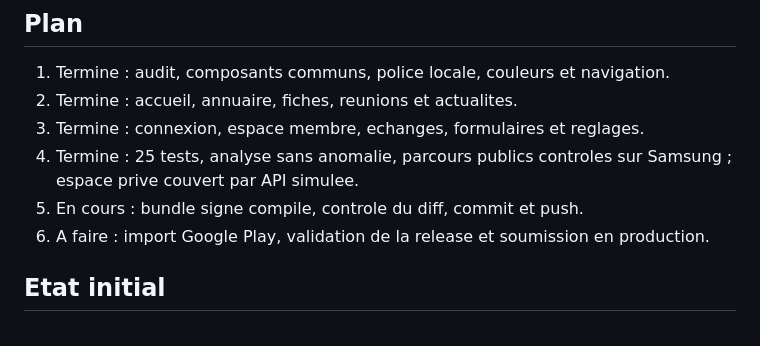
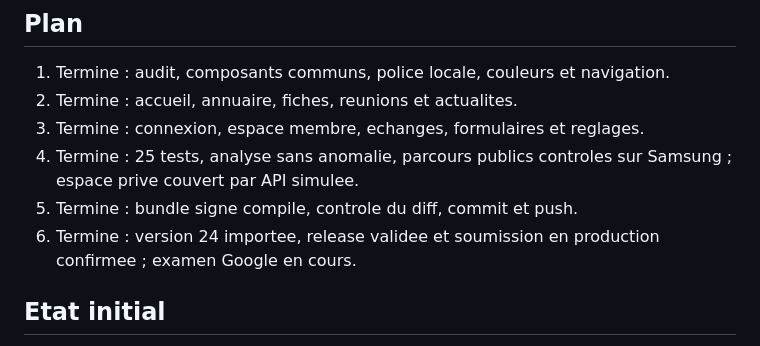
Before and after one commit to MatthieuWevox/cec26-mobile, a Markdown page: PREMIUM_RELEASE_WORKLOG.md, the part around one of its changes. Drawn GitHub-style.

Commit message:
Document premium Android 2.1.0 production submission

```diff
--- a/PREMIUM_RELEASE_WORKLOG.md
+++ b/PREMIUM_RELEASE_WORKLOG.md
@@ -12,8 +12,8 @@ Le prototype sert de reference visuelle. Aucun contenu fictif ne doit entrer dan
 2. Termine : accueil, annuaire, fiches, reunions et actualites.
 3. Termine : connexion, espace membre, echanges, formulaires et reglages.
 4. Termine : 25 tests, analyse sans anomalie, parcours publics controles sur Samsung ; espace prive couvert par API simulee.
-5. En cours : bundle signe compile, controle du diff, commit et push.
-6. A faire : import Google Play, validation de la release et soumission en production.
+5. Termine : bundle signe compile, controle du diff, commit et push.
+6. Termine : version 24 importee, release validee et soumission en production confirmee ; examen Google en cours.
 
 ## Etat initial
 
```
Also changed, not shown: other parts of PREMIUM_RELEASE_WORKLOG.md (+37 -0 lines), GOOGLE_PLAY_PUBLICATION_WORKLOG.md (+9 -0 lines).
